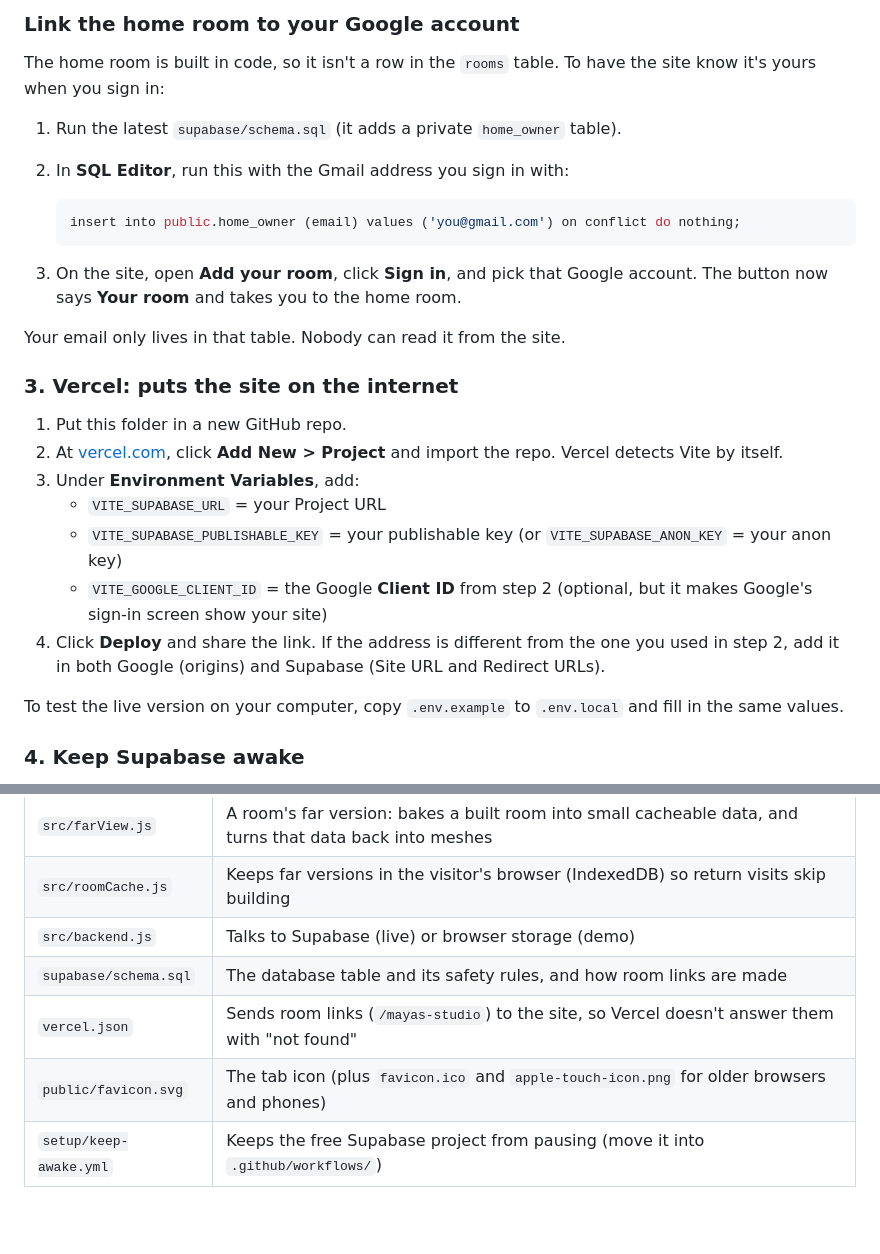
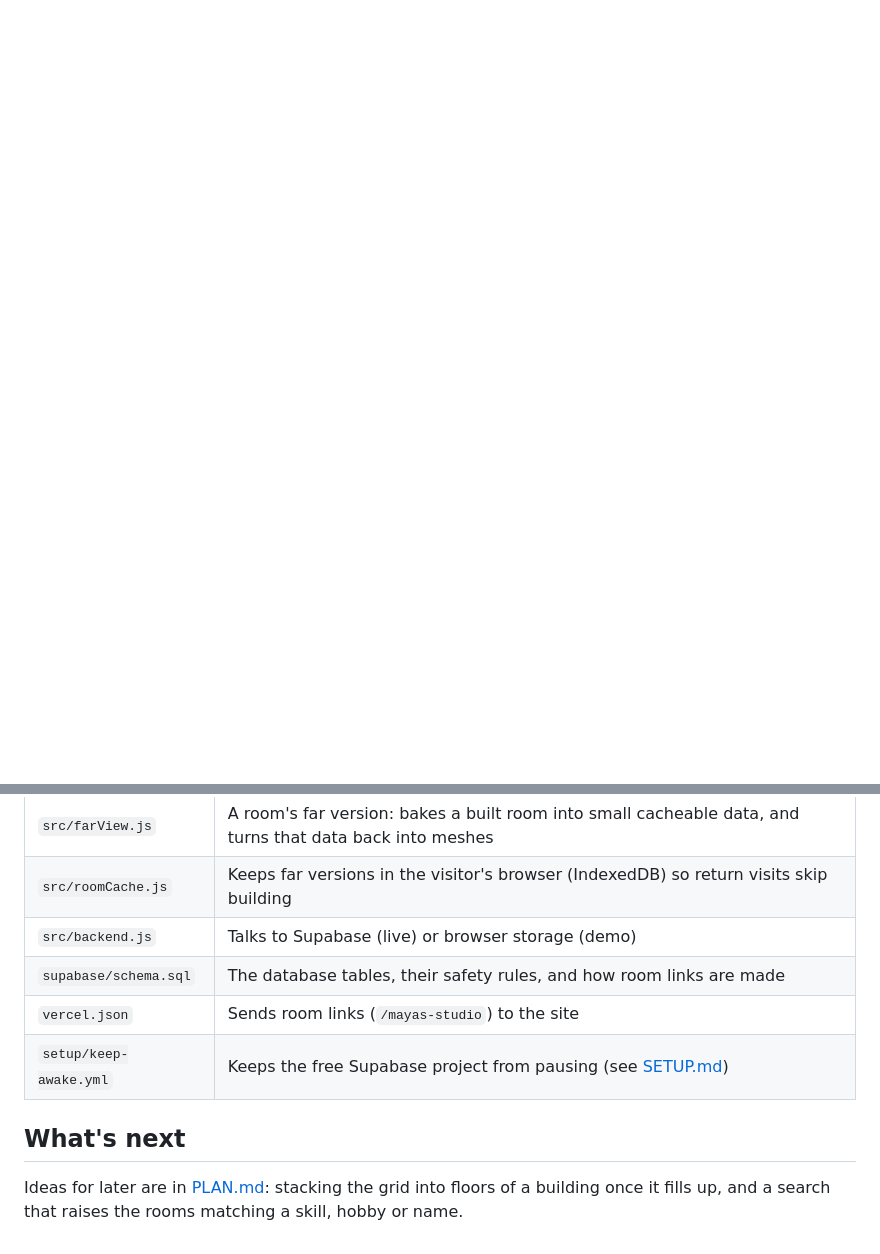
Before and after one commit to iab131/Cubby, a Markdown page: README.md, 2 parts joined by grey strips. Rendered like a GitHub page; blank space fills up the shorter version.

````diff
--- a/README.md
+++ b/README.md
@@ -53,29 +53,0 @@ Open the address it prints (usually http://localhost:5173). Until you connect Su
-### Link the home room to your Google account
-
-The home room is built in code, so it isn't a row in the `rooms` table. To have the site know it's yours when you sign in:
-
-1. Run the latest `supabase/schema.sql` (it adds a private `home_owner` table).
-2. In **SQL Editor**, run this with the Gmail address you sign in with:
-
-   ```sql
-   insert into public.home_owner (email) values ('you@gmail.com') on conflict do nothing;
-   ```
-
-3. On the site, open **Add your room**, click **Sign in**, and pick that Google account. The button now says **Your room** and takes you to the home room.
-
-Your email only lives in that table. Nobody can read it from the site.
-
-### 3. Vercel: puts the site on the internet
-
-1. Put this folder in a new GitHub repo.
-2. At [vercel.com](https://vercel.com), click **Add New > Project** and import the repo. Vercel detects Vite by itself.
-3. Under **Environment Variables**, add:
-   - `VITE_SUPABASE_URL` = your Project URL
-   - `VITE_SUPABASE_PUBLISHABLE_KEY` = your publishable key (or `VITE_SUPABASE_ANON_KEY` = your anon key)
-   - `VITE_GOOGLE_CLIENT_ID` = the Google **Client ID** from step 2 (optional, but it makes Google's sign-in screen show your site)
-4. Click **Deploy** and share the link. If the address is different from the one you used in step 2, add it in both Google (origins) and Supabase (Site URL and Redirect URLs).
-
-To test the live version on your computer, copy `.env.example` to `.env.local` and fill in the same values.
-
-### 4. Keep Supabase awake
-
@@ -123,7 +64,10 @@ GitHub stops scheduled jobs in repos with no commits for 60 days. If that happen
 | `src/farView.js` | A room's far version: bakes a built room into small cacheable data, and turns that data back into meshes |
 | `src/roomCache.js` | Keeps far versions in the visitor's browser (IndexedDB) so return visits skip building |
 | `src/backend.js` | Talks to Supabase (live) or browser storage (demo) |
-| `supabase/schema.sql` | The database table and its safety rules, and how room links are made |
-| `vercel.json` | Sends room links (`/mayas-studio`) to the site, so Vercel doesn't answer them with "not found" |
-| `public/favicon.svg` | The tab icon (plus `favicon.ico` and `apple-touch-icon.png` for older browsers and phones) |
-| `setup/keep-awake.yml` | Keeps the free Supabase project from pausing (move it into `.github/workflows/`) |
+| `supabase/schema.sql` | The database tables, their safety rules, and how room links are made |
+| `vercel.json` | Sends room links (`/mayas-studio`) to the site |
+| `setup/keep-awake.yml` | Keeps the free Supabase project from pausing (see [SETUP.md](SETUP.md)) |
+
+## What's next
+
+Ideas for later are in [PLAN.md](PLAN.md): stacking the grid into floors of a building once it fills up, and a search that raises the rooms matching a skill, hobby or name.
````
Also changed, not shown: other parts of README.md (+43 -73 lines), SETUP.md (added, +72 -0 lines).
